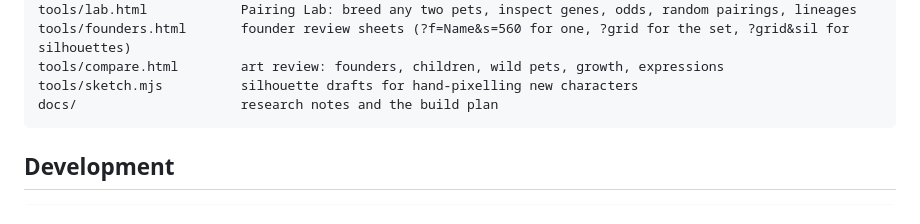
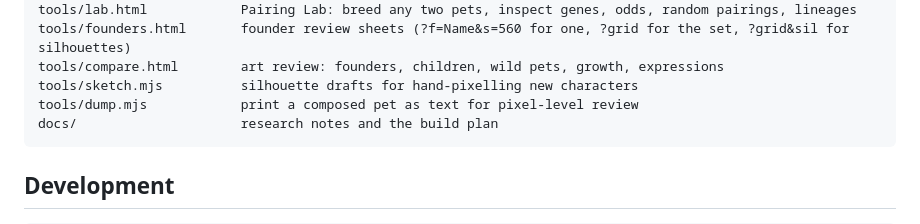
Before and after one commit to garrettgivre/MeetsClone, a Markdown page: README.md, the part around the change. Drawn GitHub-style.

Commit message:
Docs: review tools, visibility tests, grounding and child ears
Co-Authored-By: Claude Opus 5.5 <noreply@anthropic.com>

````diff
--- a/README.md
+++ b/README.md
@@ -69,6 +69,7 @@ tools/lab.html            Pairing Lab: breed any two pets, inspect genes, odds,
 tools/founders.html       founder review sheets (?f=Name&s=560 for one, ?grid for the set, ?grid&sil for silhouettes)
 tools/compare.html        art review: founders, children, wild pets, growth, expressions
 tools/sketch.mjs          silhouette drafts for hand-pixelling new characters
+tools/dump.mjs            print a composed pet as text for pixel-level review
 docs/                     research notes and the build plan
 ```
 
````
Also changed, not shown: docs/STYLE.md (+5 -3 lines).
